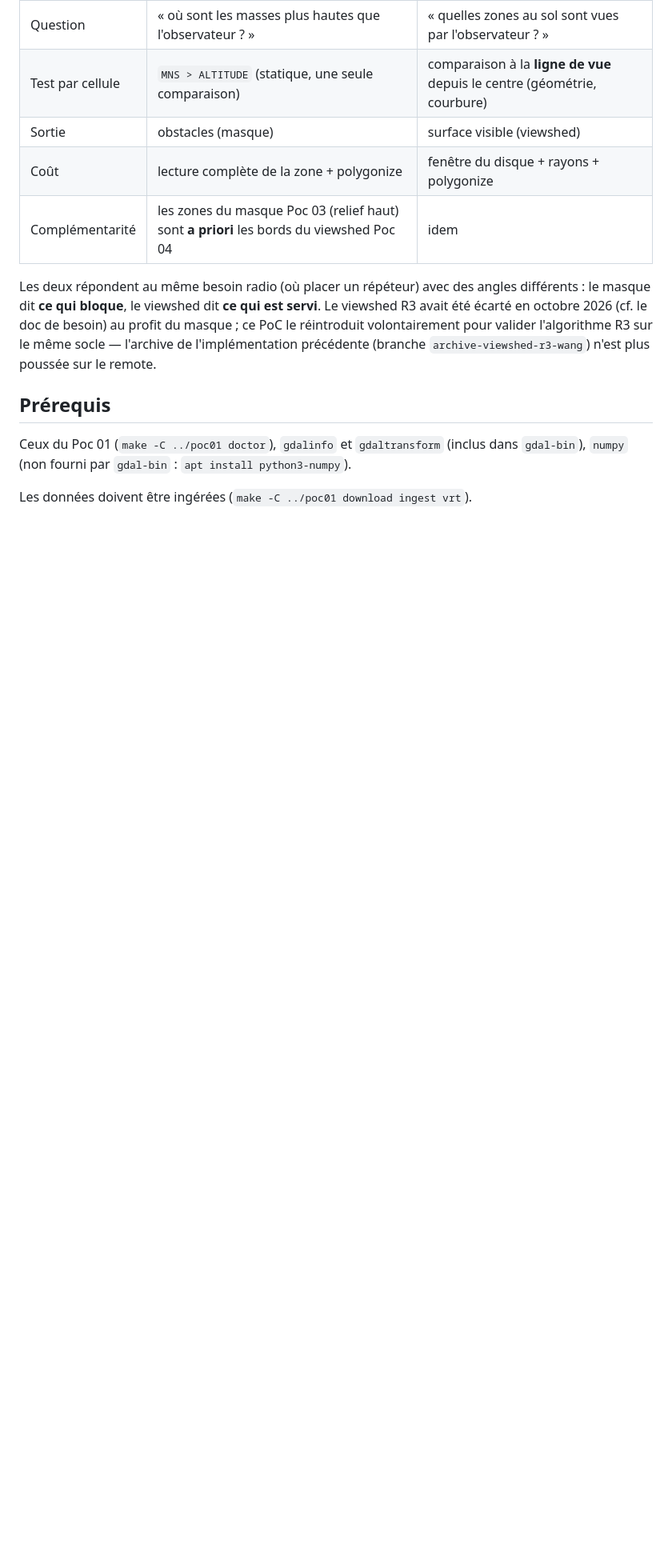
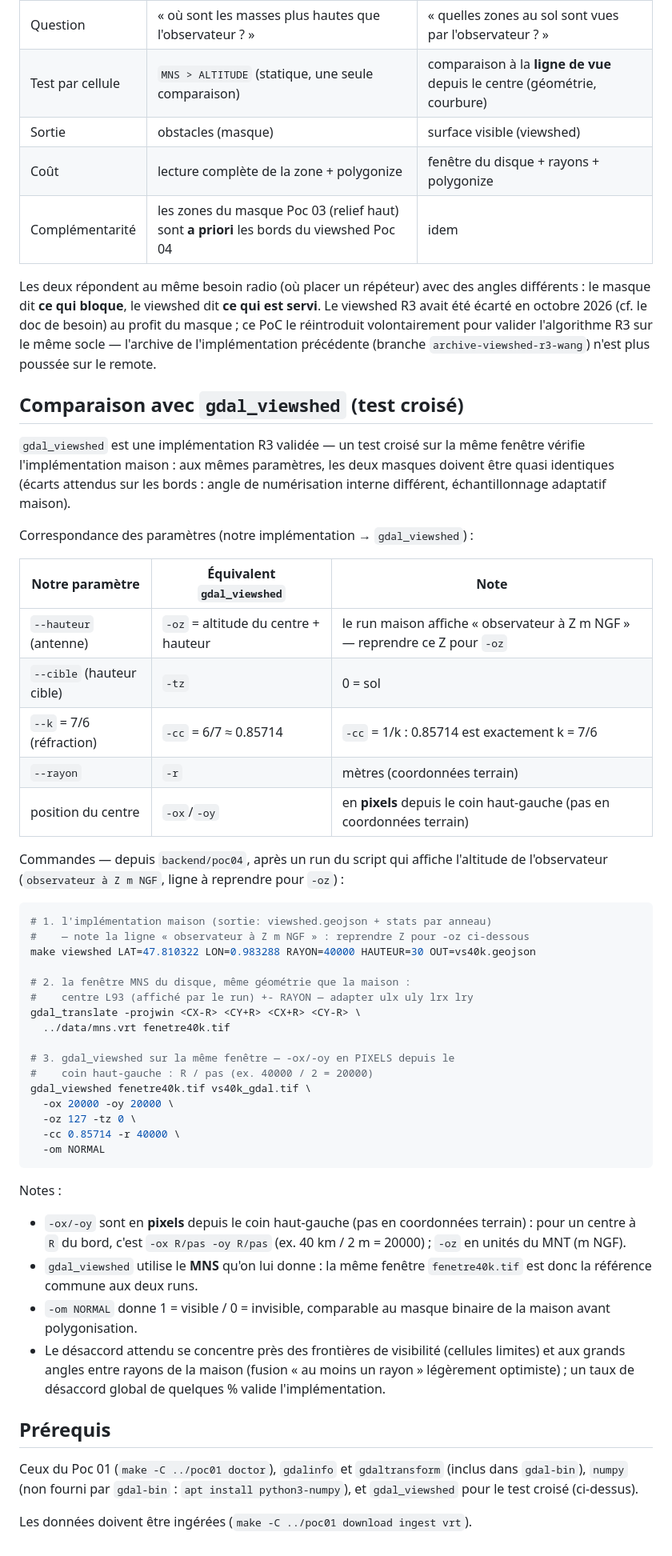
Before and after one commit to Cyrille37/portee-a-vue, a Markdown page: backend/poc04/README.md, the part around the change. Shown at 80% size. Rendered like a GitHub page; blank space fills up the shorter version.

Commit message:
PoC04 README: section test croise avec gdal_viewshed (parametres + commandes)
Co-authored-by: Cyrille37 <Cyrille37@users.noreply.github.com>

````diff
--- a/backend/poc04/README.md
+++ b/backend/poc04/README.md
@@ -148,10 +148,66 @@ volontairement pour valider l'algorithme R3 sur le même socle —
 l'archive de l'implémentation précédente (branche `archive-viewshed-r3-wang`)
 n'est plus poussée sur le remote.
 
+## Comparaison avec `gdal_viewshed` (test croisé)
+
+`gdal_viewshed` est une implémentation R3 validée — un test croisé sur
+la même fenêtre vérifie l'implémentation maison : aux mêmes paramètres,
+les deux masques doivent être quasi identiques (écarts attendus sur les
+bords : angle de numérisation interne différent, échantillonnage
+adaptatif maison).
+
+Correspondance des paramètres (notre implémentation → `gdal_viewshed`) :
+
+| Notre paramètre | Équivalent `gdal_viewshed` | Note |
+|---|---|---|
+| `--hauteur` (antenne) | `-oz` = altitude du centre + hauteur | le run maison affiche « observateur à Z m NGF » — reprendre ce Z pour `-oz` |
+| `--cible` (hauteur cible) | `-tz` | 0 = sol |
+| `--k` = 7/6 (réfraction) | `-cc` = 6/7 ≈ 0.85714 | `-cc` = 1/k : 0.85714 est exactement k = 7/6 |
+| `--rayon` | `-r` | mètres (coordonnées terrain) |
+| position du centre | `-ox`/`-oy` | en **pixels** depuis le coin haut-gauche (pas en coordonnées terrain) |
+
+Commandes — depuis `backend/poc04`, après un run du script qui affiche
+l'altitude de l'observateur (`observateur à Z m NGF`, ligne à reprendre
+pour `-oz`) :
+
+```bash
+# 1. l'implémentation maison (sortie: viewshed.geojson + stats par anneau)
+#    — note la ligne « observateur à Z m NGF » : reprendre Z pour -oz ci-dessous
+make viewshed LAT=47.810322 LON=0.983288 RAYON=40000 HAUTEUR=30 OUT=vs40k.geojson
+
+# 2. la fenêtre MNS du disque, même géométrie que la maison :
+#    centre L93 (affiché par le run) +- RAYON — adapter ulx uly lrx lry
+gdal_translate -projwin <CX-R> <CY+R> <CX+R> <CY-R> \
+  ../data/mns.vrt fenetre40k.tif
+
+# 3. gdal_viewshed sur la même fenêtre — -ox/-oy en PIXELS depuis le
+#    coin haut-gauche : R / pas (ex. 40000 / 2 = 20000)
+gdal_viewshed fenetre40k.tif vs40k_gdal.tif \
+  -ox 20000 -oy 20000 \
+  -oz 127 -tz 0 \
+  -cc 0.85714 -r 40000 \
+  -om NORMAL
+```
+
+Notes :
+
+- `-ox/-oy` sont en **pixels** depuis le coin haut-gauche (pas en
+  coordonnées terrain) : pour un centre à `R` du bord, c'est `-ox R/pas
+  -oy R/pas` (ex. 40 km / 2 m = 20000) ; `-oz` en unités du MNT (m NGF).
+- `gdal_viewshed` utilise le **MNS** qu'on lui donne : la même fenêtre
+  `fenetre40k.tif` est donc la référence commune aux deux runs.
+- `-om NORMAL` donne 1 = visible / 0 = invisible, comparable au masque
+  binaire de la maison avant polygonisation.
+- Le désaccord attendu se concentre près des frontières de visibilité
+  (cellules limites) et aux grands angles entre rayons de la maison
+  (fusion « au moins un rayon » légèrement optimiste) ; un taux de
+  désaccord global de quelques % valide l'implémentation.
+
 ## Prérequis
 
 Ceux du Poc 01 (`make -C ../poc01 doctor`), `gdalinfo` et `gdaltransform`
 (inclus dans `gdal-bin`), `numpy` (non fourni par `gdal-bin` :
-`apt install python3-numpy`).
+`apt install python3-numpy`), et `gdal_viewshed` pour le test croisé
+(ci-dessus).
 
 Les données doivent être ingérées (`make -C ../poc01 download ingest vrt`).
````
